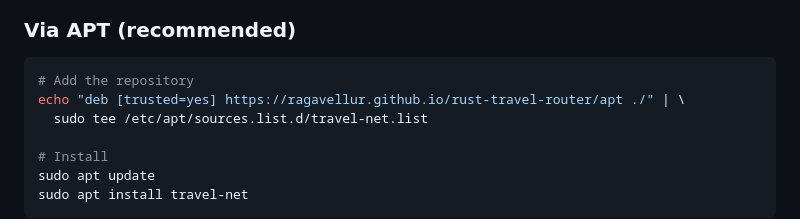
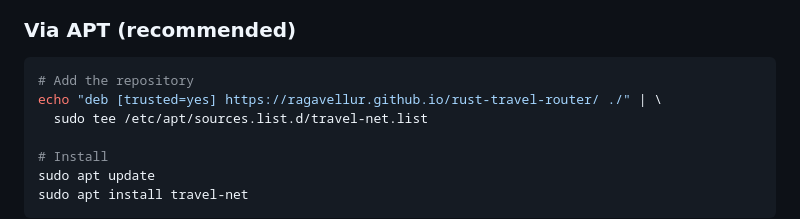
Before and after one commit to ragavellur/rust-travel-router, a Markdown page: README.md, the part around the change. Drawn GitHub-style.

Commit message:
Fix apt repo URL in README

````diff
--- a/README.md
+++ b/README.md
@@ -60,7 +60,7 @@ Requirements:
 
 ```bash
 # Add the repository
-echo "deb [trusted=yes] https://ragavellur.github.io/rust-travel-router/apt ./" | \
+echo "deb [trusted=yes] https://ragavellur.github.io/rust-travel-router/ ./" | \
   sudo tee /etc/apt/sources.list.d/travel-net.list
 
 # Install
````
